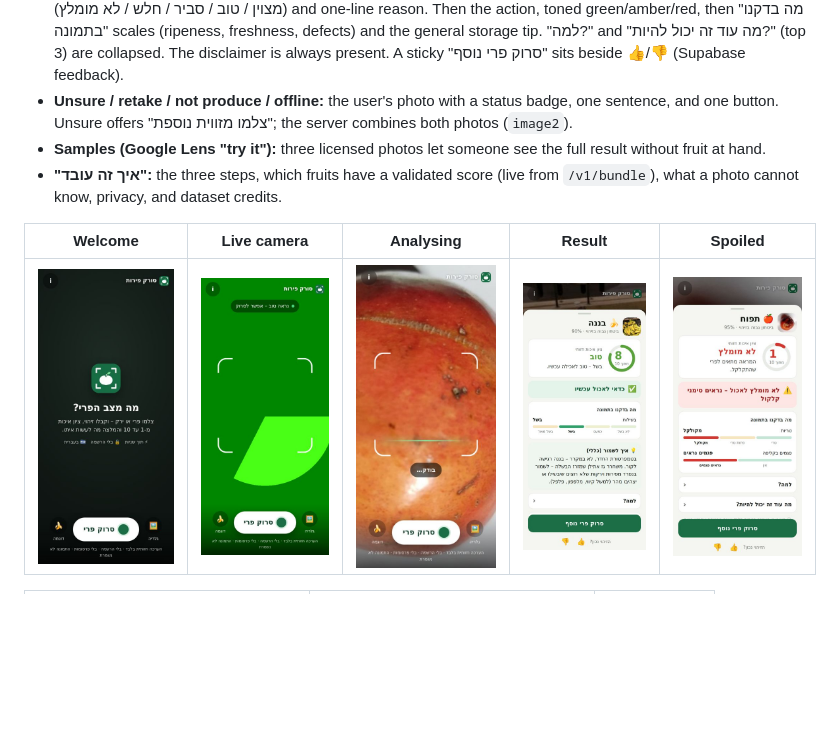
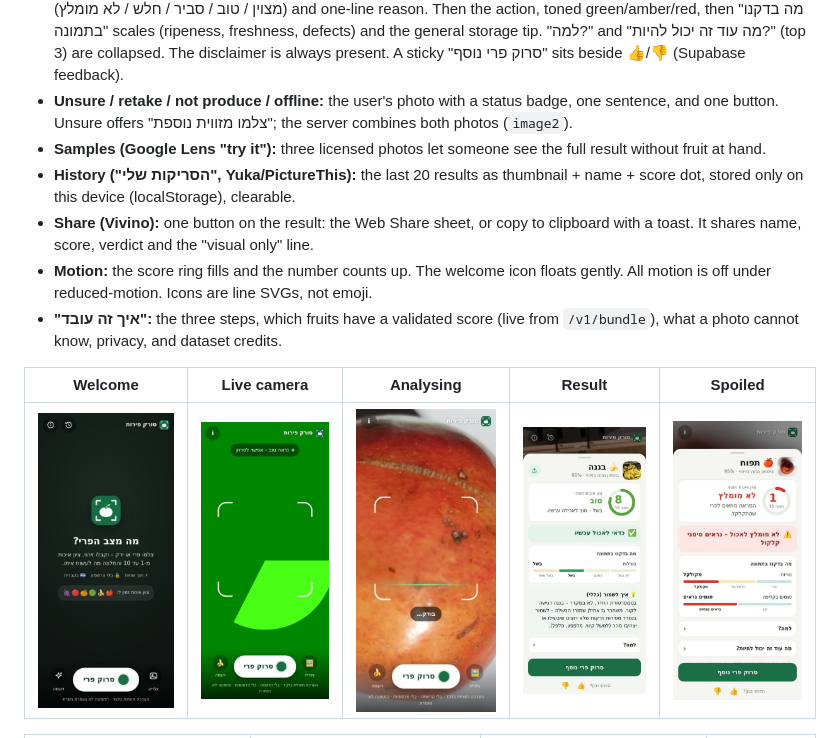
Before and after one commit to sharonekub-svg/sharonekub-svg-produce-scanner-il, a Markdown page: docs/ux-principles.md, the part around one of its changes. Rendered like a GitHub page; pictures changed too: docs/img/ux/web_banana.jpg, docs/img/ux/web_welcome.jpg; blank space fills up the shorter version.

```diff
--- a/docs/ux-principles.md
+++ b/docs/ux-principles.md
@@ -84,6 +84,9 @@ Until the iOS build exists, the API root serves `server/web/index.html`: the sam
 - **Result sheet (Yuka + Vivino):** photo + name + confidence in words. Then the **score ring 1–10** with a verdict word (מצוין / טוב / סביר / חלש / לא מומלץ) and one-line reason. Then the action, toned green/amber/red, then "מה בדקנו בתמונה" scales (ripeness, freshness, defects) and the general storage tip. "למה?" and "מה עוד זה יכול להיות?" (top 3) are collapsed. The disclaimer is always present. A sticky "סרוק פרי נוסף" sits beside 👍/👎 (Supabase feedback).
 - **Unsure / retake / not produce / offline:** the user's photo with a status badge, one sentence, and one button. Unsure offers "צלמו מזווית נוספת"; the server combines both photos (`image2`).
 - **Samples (Google Lens "try it"):** three licensed photos let someone see the full result without fruit at hand.
+- **History ("הסריקות שלי", Yuka/PictureThis):** the last 20 results as thumbnail + name + score dot, stored only on this device (localStorage), clearable.
+- **Share (Vivino):** one button on the result: the Web Share sheet, or copy to clipboard with a toast. It shares name, score, verdict and the "visual only" line.
+- **Motion:** the score ring fills and the number counts up. The welcome icon floats gently. All motion is off under reduced-motion. Icons are line SVGs, not emoji.
 - **"איך זה עובד":** the three steps, which fruits have a validated score (live from `/v1/bundle`), what a photo cannot know, privacy, and dataset credits.
 
 | Welcome | Live camera | Analysing | Result | Spoiled |
```
Also changed, not shown: other parts of docs/ux-principles.md (+3 -3 lines), docs/img/ux/web_history.jpg (added), 2 other files.
